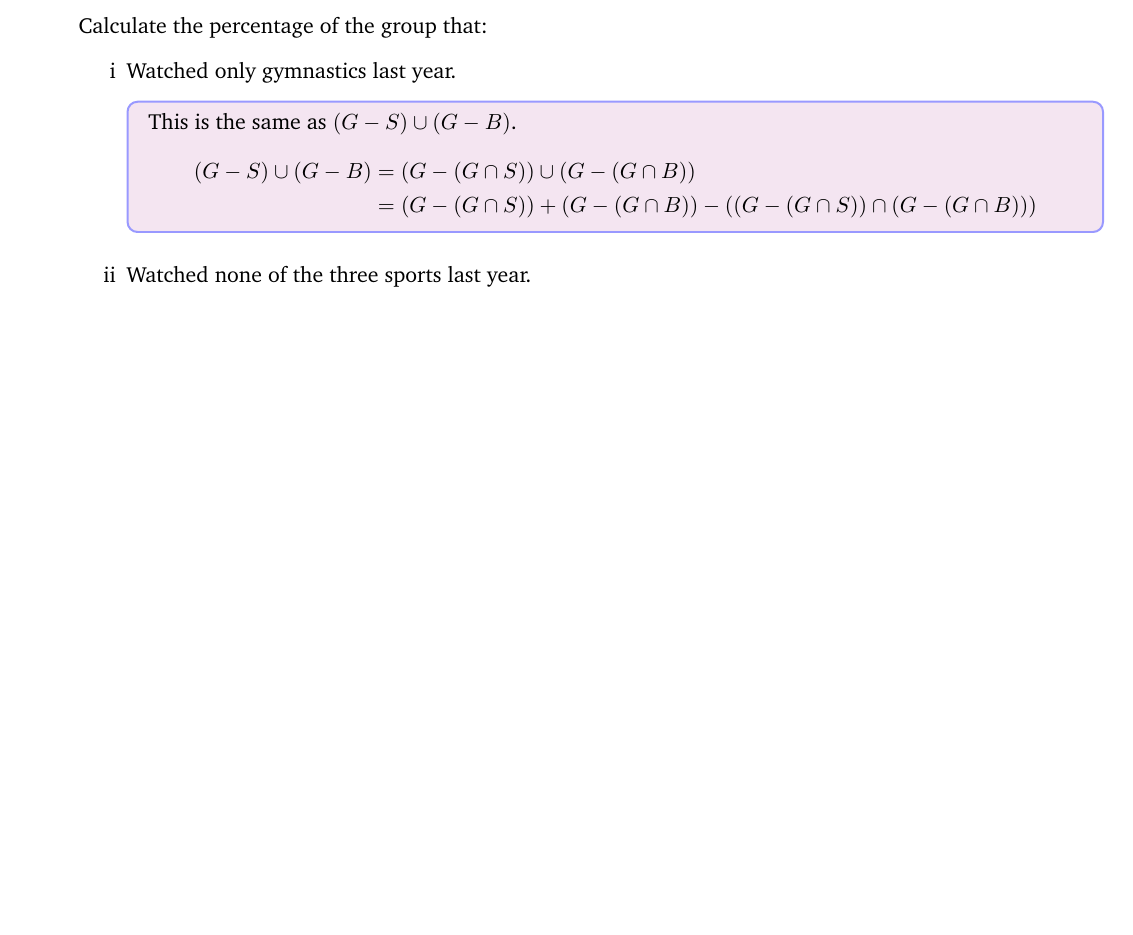
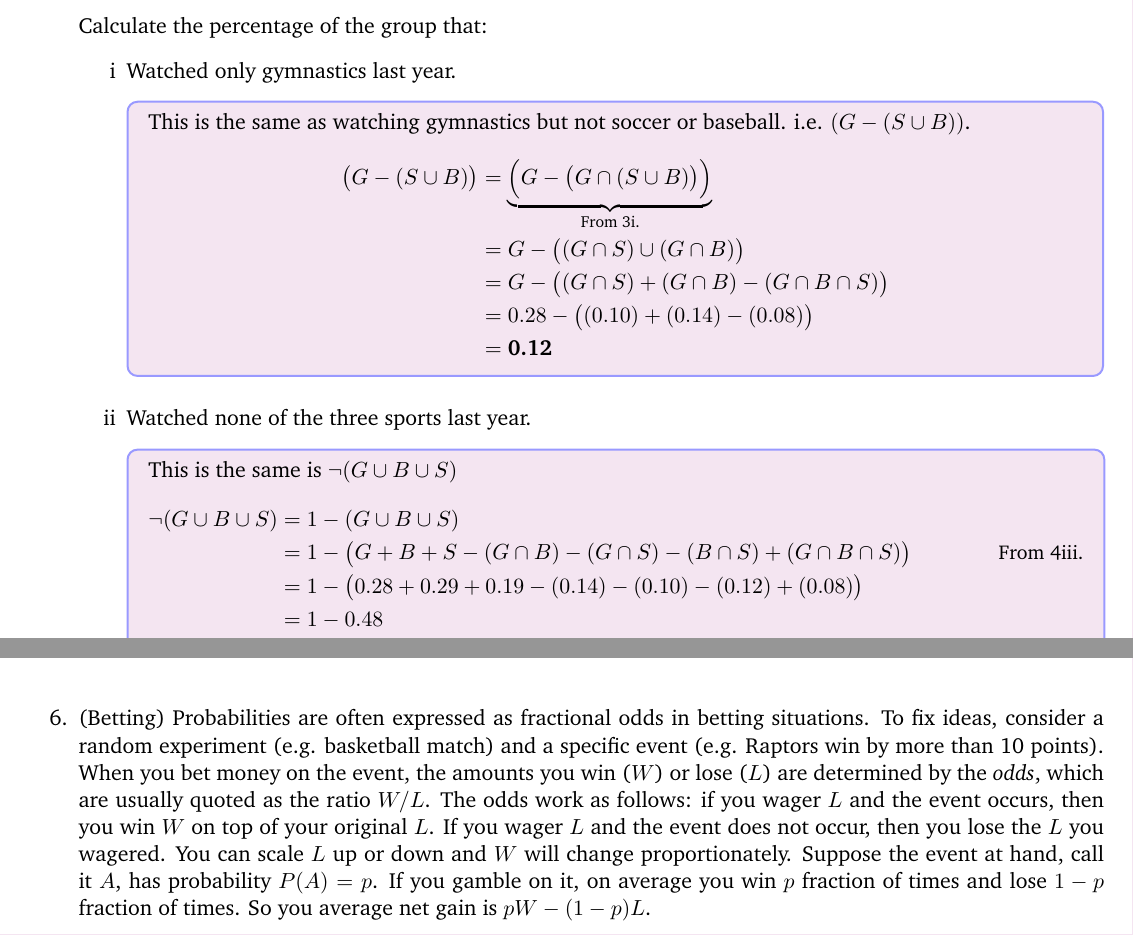
Before and after one commit to VBenny42/UTSC-Notes, a LaTeX document (STAB52/PS1/PS1_solutions.tex): part of page 3 of 3 before the commit and two parts of pages 3 and 4 of 4 after it, the two joined at a grey line, cut so that both start at the same text, the shorter picture padded with empty space. Compiled offline with pdfLaTeX.

Commit message:
finished q5

```diff
--- a/STAB52/PS1/PS1_solutions.tex
+++ b/STAB52/PS1/PS1_solutions.tex
@@ -191,13 +191,29 @@
 				\begin{enumerate}
 					\item Watched only gymnastics last year.
 						\begin{mdframed}
-							This is the same as $ (G - S) \cup (G - B) $.
+							This is the same as watching gymnastics but not soccer or baseball. i.e. $ (G - (S \cup B)) $.
 							\begin{align*}
-								(G - S) \cup (G - B) &= (G - (G \cap S)) \cup (G - (G \cap B))\\
-								&= (G - (G \cap S)) + (G - (G \cap B)) - ((G - (G \cap S)) \cap (G - (G \cap B)))
+								\left(G - \left(S \cup B\right)\right) &= \underbrace{\left(G - \left(G \cap \left(S \cup B\right) \right) \right)}_{\text{From 3i.}}\\
+								&= G - \left( \left(G \cap S \right) \cup \left(G \cap B \right)   \right)\\
+								&= G - \left( \left(G \cap S \right) + \left(G \cap B \right)  - \left(G \cap B \cap S \right) \right)\\
+								&= 0.28 - \left( \left(0.10\right) + \left(0.14\right)  - \left(0.08\right) \right)\\
+								&= \textbf{0.12}
 							\end{align*}
 						\end{mdframed}
 					\item Watched none of the three sports last year.
+						\begin{mdframed}
+							This is the same is $ \neg (G \cup B \cup S) $
+							\begin{align*}
+								\neg (G \cup B \cup S) &= 1 - (G \cup B \cup S)\\
+								&= 1 - {\left( G + B + S - \left(G \cap B \right) - \left(G \cap S \right) - \left(B \cap S \right)  + \left( G \cap B \cap S \right) \right)} \qquad\qquad\text{{\small From 4iii.}} \\
+								&= 1 - \left( 0.28 + 0.29 + 0.19 - \left(0.14\right) - \left(0.10\right) - \left(0.12\right)  + \left(0.08\right) \right)\\
+								&= 1 - 0.48\\
+								&= \textbf{0.52}
+							\end{align*}
+						\end{mdframed}
 				\end{enumerate}
+
+		\item (Betting) Probabilities are often expressed as fractional odds in betting situations. To fix ideas, consider a random experiment (e.g. basketball match) and a specific event (e.g. Raptors win by more than 10 points). When you bet money on the event, the amounts you win ($ W $) or lose ($ L $) are determined by the \textit{odds}, which are usually quoted as the ratio $ W/L $. The odds work as follows: if you wager $ L $ and the event occurs, then you win $ W $ on top of your original $ L $. If you wager $ L $ and the event does not occur, then you lose the $ L $ you wagered. You can scale $ L $ up or down and $ W $ will change proportionately. Suppose the event at hand, call it $ A $, has probability $ P (A) = p $. If you gamble on it, on average you win $ p $ fraction of times and lose $ 1-p $ fraction of times. So you average net gain is $ pW - (1 - p) L $.
+
 	\end{enumerate}
 \end{document}
```
Also changed, not shown: STAB52/PS1/venn_pic.tex (+20 -1 lines), STAB52/PS1/PS1_solutions.pdf, STAB52/PS1/venn_pic.pdf (added), 6 other files.
